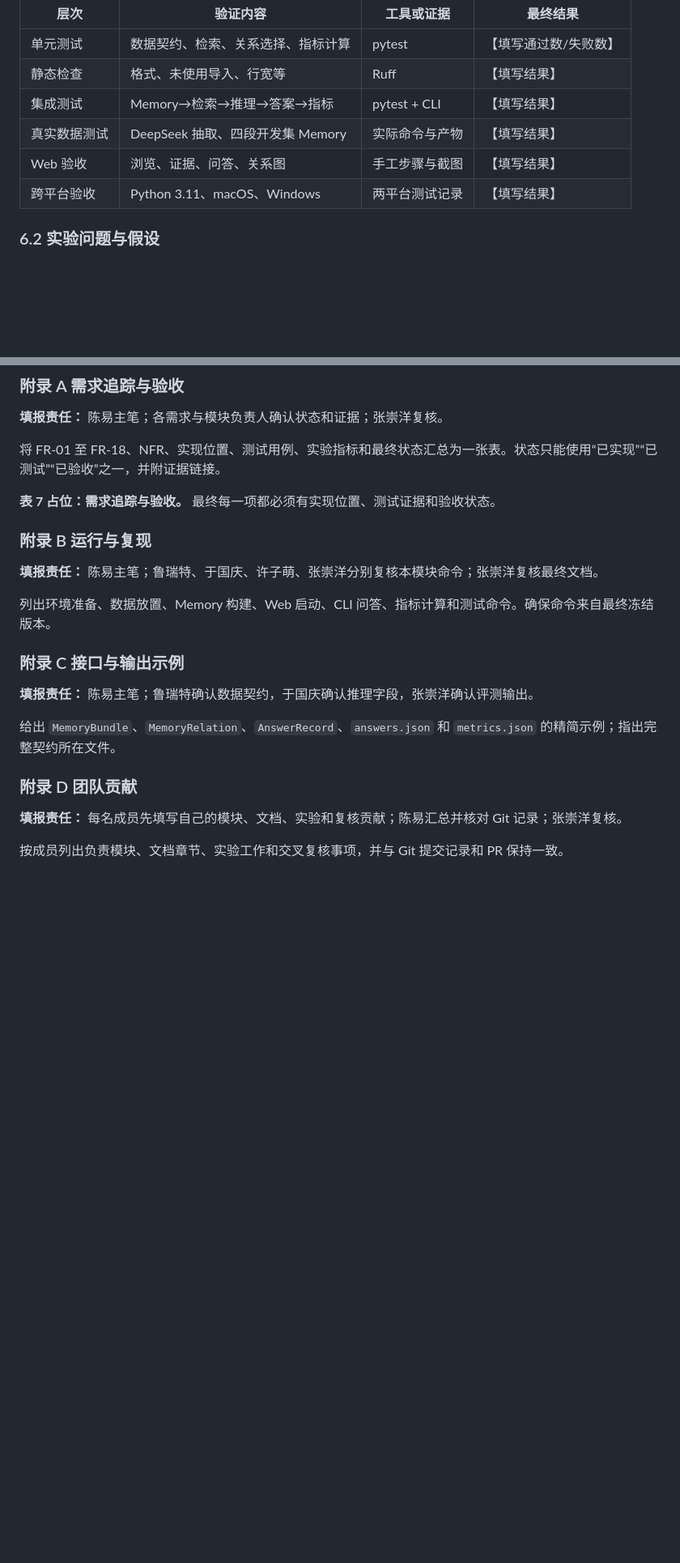
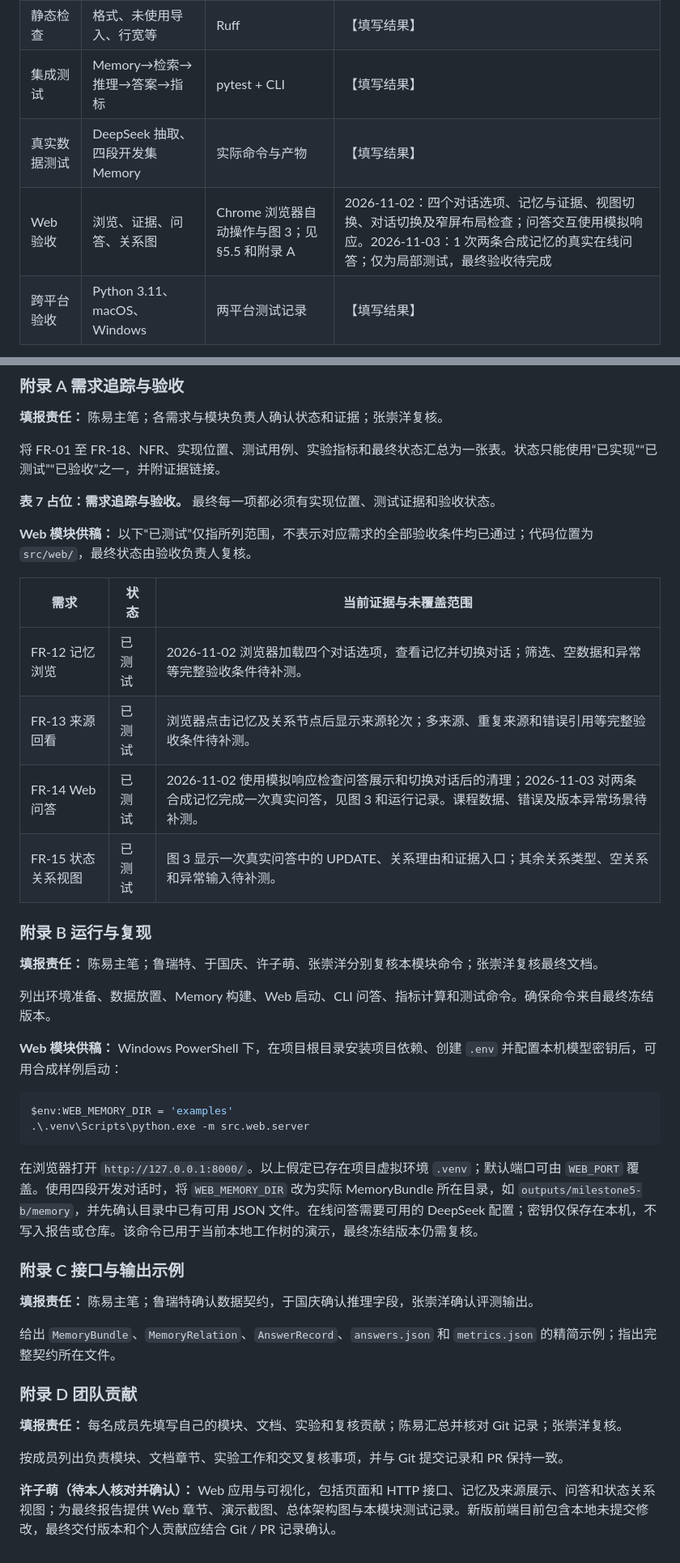
Before and after one commit to Chenyyyyyy666/ZJU-Software-Requirements-Engineering-Project, a Markdown page: docs/final-report.md, 2 parts joined by grey strips. Shown at 81% size. Rendered like a GitHub page; blank space fills up the shorter version.

````diff
--- a/docs/final-report.md
+++ b/docs/final-report.md
@@ -333,7 +343,7 @@ python -m src.eval --conversation <conv_id> --questions <questions.json> \
 | 静态检查 | 格式、未使用导入、行宽等 | Ruff | 【填写结果】 |
 | 集成测试 | Memory→检索→推理→答案→指标 | pytest + CLI | 【填写结果】 |
 | 真实数据测试 | DeepSeek 抽取、四段开发集 Memory | 实际命令与产物 | 【填写结果】 |
-| Web 验收 | 浏览、证据、问答、关系图 | 手工步骤与截图 | 【填写结果】 |
+| Web 验收 | 浏览、证据、问答、关系图 | Chrome 浏览器自动操作与图 3；见 §5.5 和附录 A | 2026-11-02：四个对话选项、记忆与证据、视图切换、对话切换及窄屏布局检查；问答交互使用模拟响应。2026-11-03：1 次两条合成记忆的真实在线问答；仅为局部测试，最终验收待完成 |
 | 跨平台验收 | Python 3.11、macOS、Windows | 两平台测试记录 | 【填写结果】 |
 
 ### 6.2 实验问题与假设
@@ -528,11 +540,29 @@ python -m src.eval --conversation <conv_id> --questions <questions.json> \
 
 **表 7 占位：需求追踪与验收。** 最终每一项都必须有实现位置、测试证据和验收状态。
 
+**Web 模块供稿：** 以下“已测试”仅指所列范围，不表示对应需求的全部验收条件均已通过；代码位置为 `src/web/`，最终状态由验收负责人复核。
+
+| 需求 | 状态 | 当前证据与未覆盖范围 |
+| --- | --- | --- |
+| FR-12 记忆浏览 | 已测试 | 2026-11-02 浏览器加载四个对话选项，查看记忆并切换对话；筛选、空数据和异常等完整验收条件待补测。 |
+| FR-13 来源回看 | 已测试 | 浏览器点击记忆及关系节点后显示来源轮次；多来源、重复来源和错误引用等完整验收条件待补测。 |
+| FR-14 Web 问答 | 已测试 | 2026-11-02 使用模拟响应检查问答展示和切换对话后的清理；2026-11-03 对两条合成记忆完成一次真实问答，见图 3 和运行记录。课程数据、错误及版本异常场景待补测。 |
+| FR-15 状态关系视图 | 已测试 | 图 3 显示一次真实问答中的 UPDATE、关系理由和证据入口；其余关系类型、空关系和异常输入待补测。 |
+
 ### 附录 B 运行与复现
 
 **填报责任：** 陈易主笔；鲁瑞特、于国庆、许子萌、张崇洋分别复核本模块命令；张崇洋复核最终文档。
 
 列出环境准备、数据放置、Memory 构建、Web 启动、CLI 问答、指标计算和测试命令。确保命令来自最终冻结版本。
+
+**Web 模块供稿：** Windows PowerShell 下，在项目根目录安装项目依赖、创建 `.env` 并配置本机模型密钥后，可用合成样例启动：
+
+```powershell
+$env:WEB_MEMORY_DIR = 'examples'
+.\.venv\Scripts\python.exe -m src.web.server
+```
+
+在浏览器打开 `http://127.0.0.1:8000/`。以上假定已存在项目虚拟环境 `.venv`；默认端口可由 `WEB_PORT` 覆盖。使用四段开发对话时，将 `WEB_MEMORY_DIR` 改为实际 MemoryBundle 所在目录，如 `outputs/milestone5-b/memory`，并先确认目录中已有可用 JSON 文件。在线问答需要可用的 DeepSeek 配置；密钥仅保存在本机，不写入报告或仓库。该命令已用于当前本地工作树的演示，最终冻结版本仍需复核。
 
 ### 附录 C 接口与输出示例
 
@@ -545,3 +575,5 @@ python -m src.eval --conversation <conv_id> --questions <questions.json> \
 **填报责任：** 每名成员先填写自己的模块、文档、实验和复核贡献；陈易汇总并核对 Git 记录；张崇洋复核。
 
 按成员列出负责模块、文档章节、实验工作和交叉复核事项，并与 Git 提交记录和 PR 保持一致。
+
+**许子萌（待本人核对并确认）：** Web 应用与可视化，包括页面和 HTTP 接口、记忆及来源展示、问答和状态关系视图；为最终报告提供 Web 章节、演示截图、总体架构图与本模块测试记录。新版前端目前包含本地未提交修改，最终交付版本和个人贡献应结合 Git / PR 记录确认。
````
Also changed, not shown: other parts of docs/final-report.md (+28 -16 lines), docs/figures/fig-01-architecture.png (added), docs/figures/fig-03-web-demo.png (added), 5 other files.
